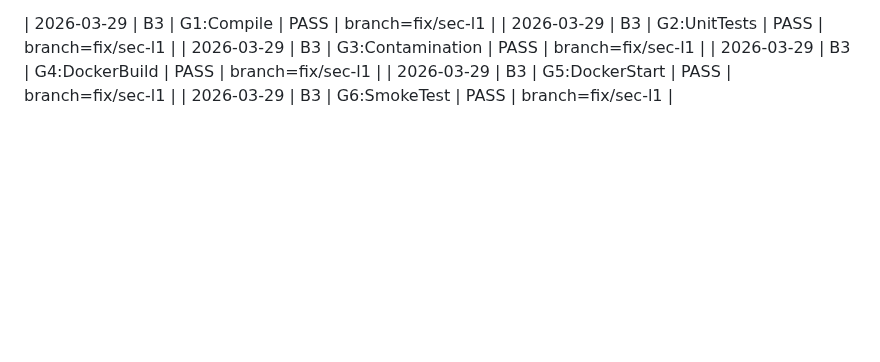
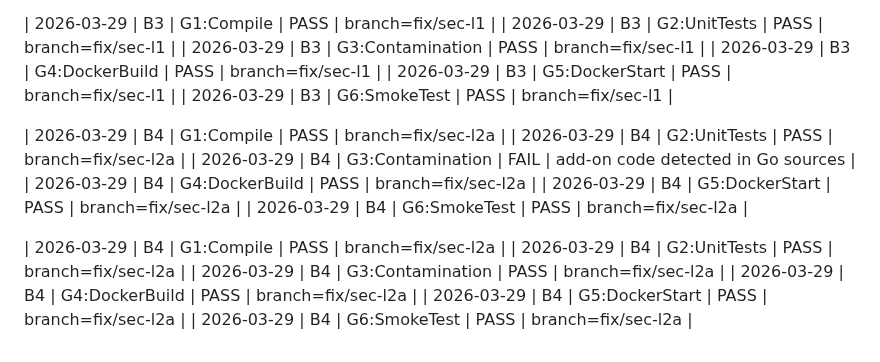
Before and after one commit to devonartis/agentwrit, a Markdown page: .plans/cherry-pick/TESTING.md, the part around the change. Rendered like a GitHub page; blank space fills up the shorter version.

```diff
--- a/.plans/cherry-pick/TESTING.md
+++ b/.plans/cherry-pick/TESTING.md
@@ -369,3 +369,17 @@ The gate commands are all shell one-liners or short scripts — they translate d
 | 2026-03-29 | B3 | G4:DockerBuild | PASS | branch=fix/sec-l1 |
 | 2026-03-29 | B3 | G5:DockerStart | PASS | branch=fix/sec-l1 |
 | 2026-03-29 | B3 | G6:SmokeTest | PASS | branch=fix/sec-l1 |
+
+| 2026-03-29 | B4 | G1:Compile | PASS | branch=fix/sec-l2a |
+| 2026-03-29 | B4 | G2:UnitTests | PASS | branch=fix/sec-l2a |
+| 2026-03-29 | B4 | G3:Contamination | FAIL | add-on code detected in Go sources |
+| 2026-03-29 | B4 | G4:DockerBuild | PASS | branch=fix/sec-l2a |
+| 2026-03-29 | B4 | G5:DockerStart | PASS | branch=fix/sec-l2a |
+| 2026-03-29 | B4 | G6:SmokeTest | PASS | branch=fix/sec-l2a |
+
+| 2026-03-29 | B4 | G1:Compile | PASS | branch=fix/sec-l2a |
+| 2026-03-29 | B4 | G2:UnitTests | PASS | branch=fix/sec-l2a |
+| 2026-03-29 | B4 | G3:Contamination | PASS | branch=fix/sec-l2a |
+| 2026-03-29 | B4 | G4:DockerBuild | PASS | branch=fix/sec-l2a |
+| 2026-03-29 | B4 | G5:DockerStart | PASS | branch=fix/sec-l2a |
+| 2026-03-29 | B4 | G6:SmokeTest | PASS | branch=fix/sec-l2a |
```
Also changed, not shown: .plans/cherry-pick/B5-analysis.md (added, +234 -0 lines).
